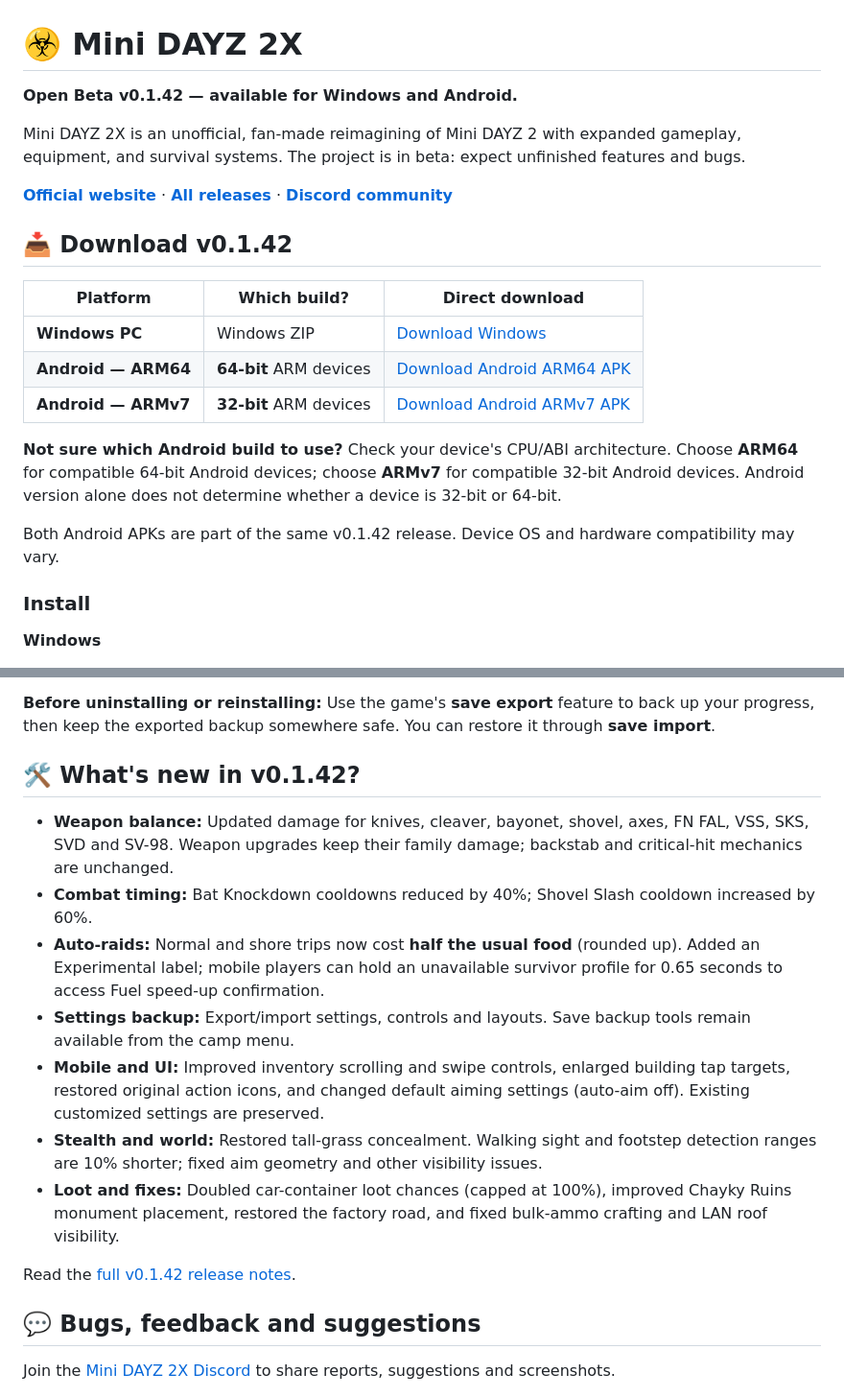
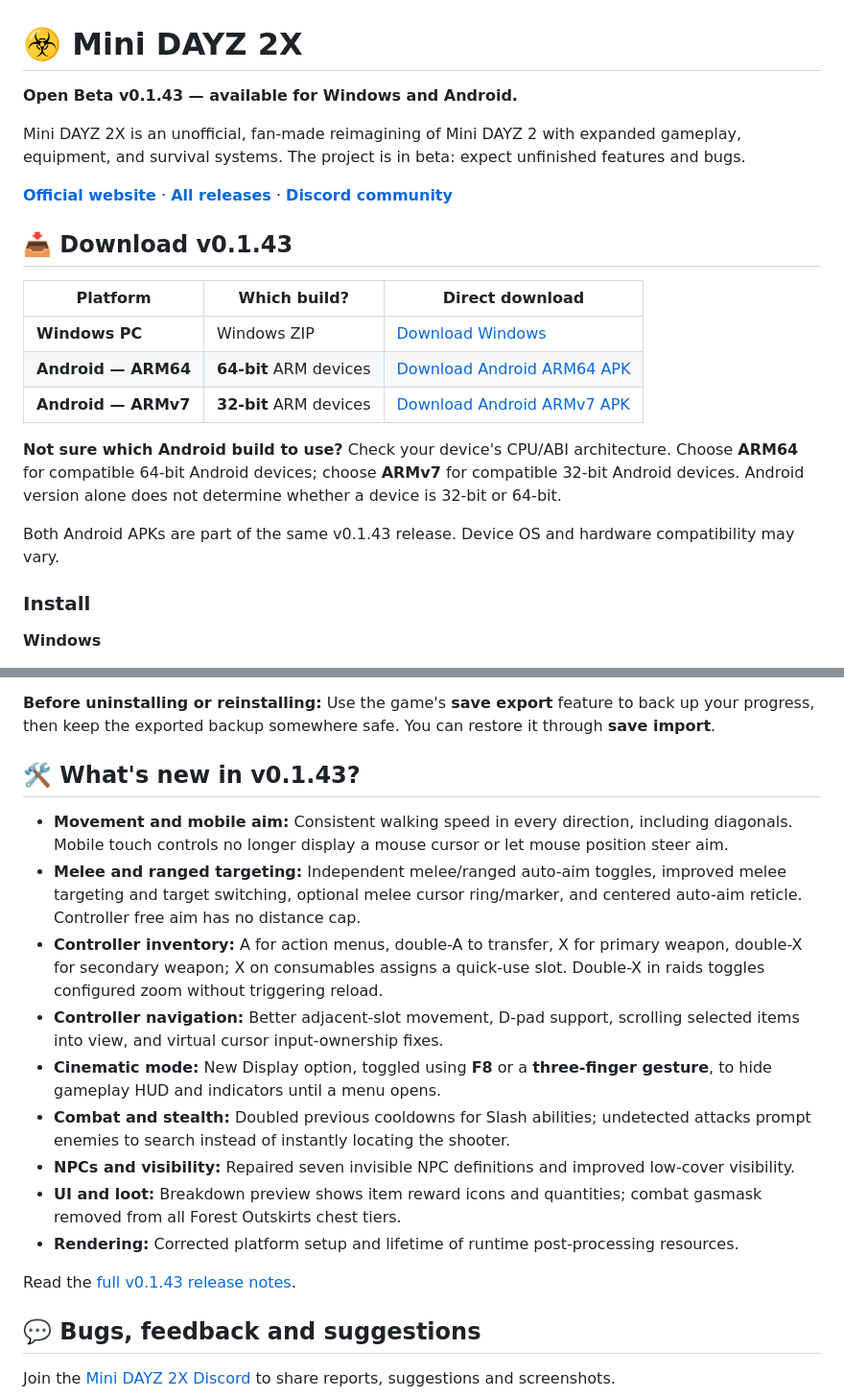
Before and after one commit to bebi37/mini-dayz-2x, a Markdown page: README.md, 2 parts joined by grey strips. Shown at 96% size. Drawn GitHub-style.

Commit message:
Update README downloads and patch notes for v0.1.43 beta

```diff
--- a/README.md
+++ b/README.md
@@ -1,12 +1,12 @@
 # ☣️ Mini DAYZ 2X
 
-**Open Beta v0.1.42 — available for Windows and Android.**
+**Open Beta v0.1.43 — available for Windows and Android.**
 
 Mini DAYZ 2X is an unofficial, fan-made reimagining of Mini DAYZ 2 with expanded gameplay, equipment, and survival systems. The project is in beta: expect unfinished features and bugs.
 
 **[Official website](https://bebi37.github.io/mini-dayz-2x/)** · **[All releases](https://github.com/bebi37/mini-dayz-2x/releases)** · **[Discord community](https://discord.gg/rcBnFdfzRc)**
 
-## 📥 Download v0.1.42
+## 📥 Download v0.1.43
 
 | Platform | Which build? | Direct download |
 | --- | --- | --- |
@@ -16,7 +16,7 @@ Mini DAYZ 2X is an unofficial, fan-made reimagining of Mini DAYZ 2 with expanded
 
 **Not sure which Android build to use?** Check your device's CPU/ABI architecture. Choose **ARM64** for compatible 64-bit Android devices; choose **ARMv7** for compatible 32-bit Android devices. Android version alone does not determine whether a device is 32-bit or 64-bit.
 
-Both Android APKs are part of the same v0.1.42 release. Device OS and hardware compatibility may vary.
+Both Android APKs are part of the same v0.1.43 release. Device OS and hardware compatibility may vary.
 
 ### Install
 
@@ -32,17 +32,19 @@ Both Android APKs are part of the same v0.1.42 release. Device OS and hardware c
 
 **Before uninstalling or reinstalling:** Use the game's **save export** feature to back up your progress, then keep the exported backup somewhere safe. You can restore it through **save import**.
 
-## 🛠️ What's new in v0.1.42?
+## 🛠️ What's new in v0.1.43?
 
-- **Weapon balance:** Updated damage for knives, cleaver, bayonet, shovel, axes, FN FAL, VSS, SKS, SVD and SV-98. Weapon upgrades keep their family damage; backstab and critical-hit mechanics are unchanged.
-- **Combat timing:** Bat Knockdown cooldowns reduced by 40%; Shovel Slash cooldown increased by 60%.
-- **Auto-raids:** Normal and shore trips now cost **half the usual food** (rounded up). Added an Experimental label; mobile players can hold an unavailable survivor profile for 0.65 seconds to access Fuel speed-up confirmation.
-- **Settings backup:** Export/import settings, controls and layouts. Save backup tools remain available from the camp menu.
-- **Mobile and UI:** Improved inventory scrolling and swipe controls, enlarged building tap targets, restored original action icons, and changed default aiming settings (auto-aim off). Existing customized settings are preserved.
-- **Stealth and world:** Restored tall-grass concealment. Walking sight and footstep detection ranges are 10% shorter; fixed aim geometry and other visibility issues.
-- **Loot and fixes:** Doubled car-container loot chances (capped at 100%), improved Chayky Ruins monument placement, restored the factory road, and fixed bulk-ammo crafting and LAN roof visibility.
+- **Movement and mobile aim:** Consistent walking speed in every direction, including diagonals. Mobile touch controls no longer display a mouse cursor or let mouse position steer aim.
+- **Melee and ranged targeting:** Independent melee/ranged auto-aim toggles, improved melee targeting and target switching, optional melee cursor ring/marker, and centered auto-aim reticle. Controller free aim has no distance cap.
+- **Controller inventory:** A for action menus, double-A to transfer, X for primary weapon, double-X for secondary weapon; X on consumables assigns a quick-use slot. Double-X in raids toggles configured zoom without triggering reload.
+- **Controller navigation:** Better adjacent-slot movement, D-pad support, scrolling selected items into view, and virtual cursor input-ownership fixes.
+- **Cinematic mode:** New Display option, toggled using **F8** or a **three-finger gesture**, to hide gameplay HUD and indicators until a menu opens.
+- **Combat and stealth:** Doubled previous cooldowns for Slash abilities; undetected attacks prompt enemies to search instead of instantly locating the shooter.
+- **NPCs and visibility:** Repaired seven invisible NPC definitions and improved low-cover visibility.
+- **UI and loot:** Breakdown preview shows item reward icons and quantities; combat gasmask removed from all Forest Outskirts chest tiers.
+- **Rendering:** Corrected platform setup and lifetime of runtime post-processing resources.
 
-Read the [full v0.1.42 release notes](https://github.com/bebi37/mini-dayz-2x/releases/tag/v0.1.42_beta).
+Read the [full v0.1.43 release notes](https://github.com/bebi37/mini-dayz-2x/releases/tag/v0.1.43_beta).
 
 ## 💬 Bugs, feedback and suggestions
 
```
Also changed, not shown: other parts of README.md (+3 -3 lines).
